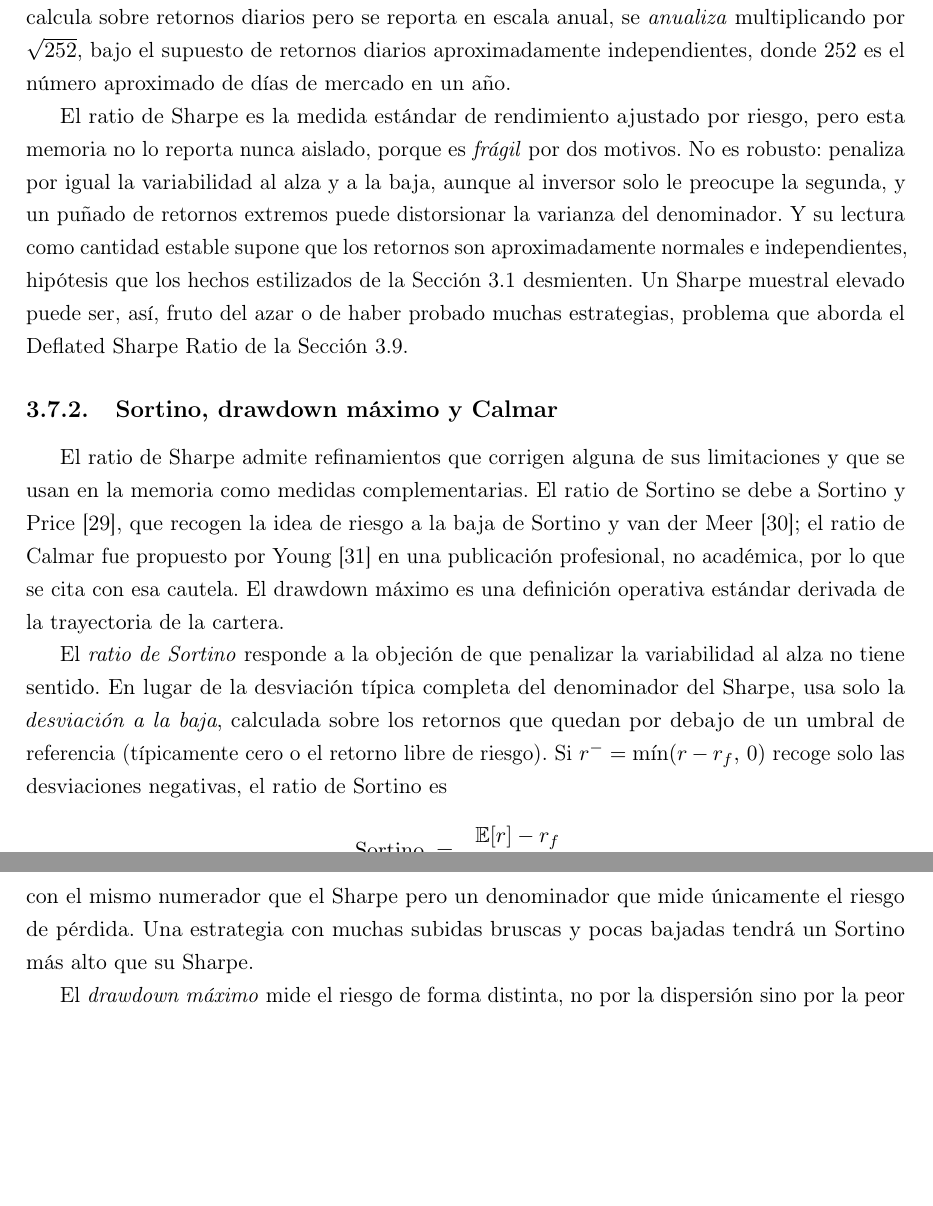
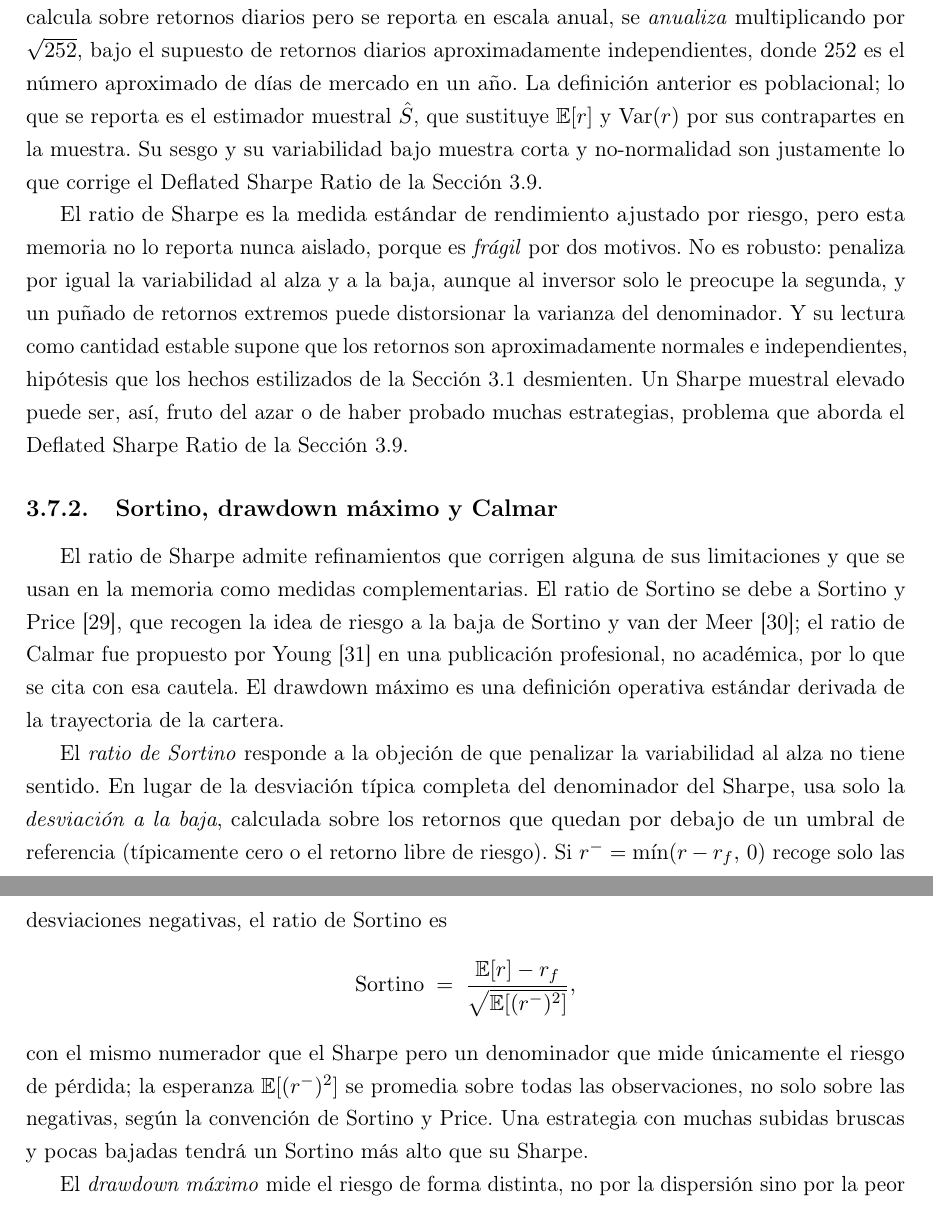
Before and after one commit to RaquelGarciah/Real-time-statistical-supervision-of-an-AI-trading-agent, a LaTeX thesis (tesis/main.tex, which reads tesis/chapters/03_marco_teorico.tex): two parts of pages 27 and 28 of 42, joined at a grey line, cut so that both start at the same text, the shorter picture padded with empty space. Compiled offline with pdfLaTeX.

Commit message:
wip(tesis): autosave 2026-06-18 18:23

```diff
--- a/tesis/chapters/03_marco_teorico.tex
+++ b/tesis/chapters/03_marco_teorico.tex
@@ -591,7 +591,7 @@ El \emph{ratio de Sharpe} resume rendimiento y riesgo en un solo número, dividi
 \[
 S \;=\; \frac{\E[r] - r_f}{\sqrt{\Var(r)}},
 \]
-esto es, el retorno medio por encima del activo sin riesgo dividido por la desviación típica del retorno. El numerador mide cuánto se gana de más por asumir riesgo; el denominador mide el riesgo asumido. Un Sharpe alto indica que cada unidad de riesgo se remunera bien. Como se calcula sobre retornos diarios pero se reporta en escala anual, se \emph{anualiza} multiplicando por $\sqrt{252}$, bajo el supuesto de retornos diarios aproximadamente independientes, donde $252$ es el número aproximado de días de mercado en un año.
+esto es, el retorno medio por encima del activo sin riesgo dividido por la desviación típica del retorno. El numerador mide cuánto se gana de más por asumir riesgo; el denominador mide el riesgo asumido. Un Sharpe alto indica que cada unidad de riesgo se remunera bien. Como se calcula sobre retornos diarios pero se reporta en escala anual, se \emph{anualiza} multiplicando por $\sqrt{252}$, bajo el supuesto de retornos diarios aproximadamente independientes, donde $252$ es el número aproximado de días de mercado en un año. La definición anterior es poblacional; lo que se reporta es el estimador muestral $\hat S$, que sustituye $\E[r]$ y $\Var(r)$ por sus contrapartes en la muestra. Su sesgo y su variabilidad bajo muestra corta y no-normalidad son justamente lo que corrige el Deflated Sharpe Ratio de la Sección~\ref{sec:tests}.
 
 El ratio de Sharpe es la medida estándar de rendimiento ajustado por riesgo, pero esta memoria no lo reporta nunca aislado, porque es \emph{frágil} por dos motivos. No es robusto: penaliza por igual la variabilidad al alza y a la baja, aunque al inversor solo le preocupe la segunda, y un puñado de retornos extremos puede distorsionar la varianza del denominador. Y su lectura como cantidad estable supone que los retornos son aproximadamente normales e independientes, hipótesis que los hechos estilizados de la Sección~\ref{sec:preliminares} desmienten. Un Sharpe muestral elevado puede ser, así, fruto del azar o de haber probado muchas estrategias, problema que aborda el Deflated Sharpe Ratio de la Sección~\ref{sec:tests}.
 
@@ -604,7 +604,7 @@ El \emph{ratio de Sortino} responde a la objeción de que penalizar la variabili
 \[
 \mathrm{Sortino} \;=\; \frac{\E[r] - r_f}{\sqrt{\E[(r^-)^2]}},
 \]
-con el mismo numerador que el Sharpe pero un denominador que mide únicamente el riesgo de pérdida. Una estrategia con muchas subidas bruscas y pocas bajadas tendrá un Sortino más alto que su Sharpe.
+con el mismo numerador que el Sharpe pero un denominador que mide únicamente el riesgo de pérdida; la esperanza $\E[(r^-)^2]$ se promedia sobre todas las observaciones, no solo sobre las negativas, según la convención de Sortino y Price. Una estrategia con muchas subidas bruscas y pocas bajadas tendrá un Sortino más alto que su Sharpe.
 
 El \emph{drawdown máximo} mide el riesgo de forma distinta, no por la dispersión sino por la peor racha. Dada la trayectoria acumulada del valor de la cartera, el drawdown en un instante es la caída relativa desde el máximo alcanzado hasta entonces, y el drawdown máximo es la mayor de esas caídas pico-valle a lo largo de todo el periodo. Si $V_t$ es el valor de la cartera en $t$,
 \[
```
